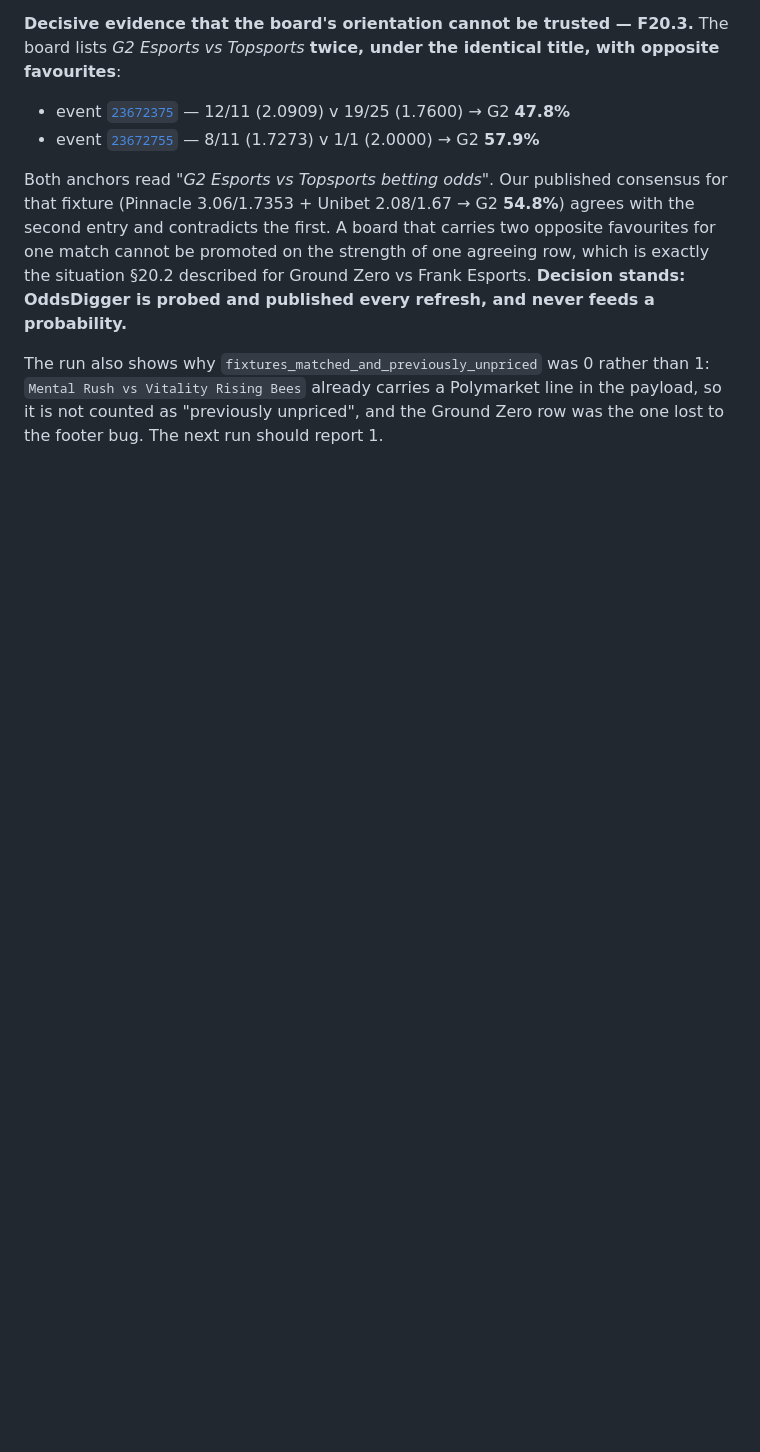
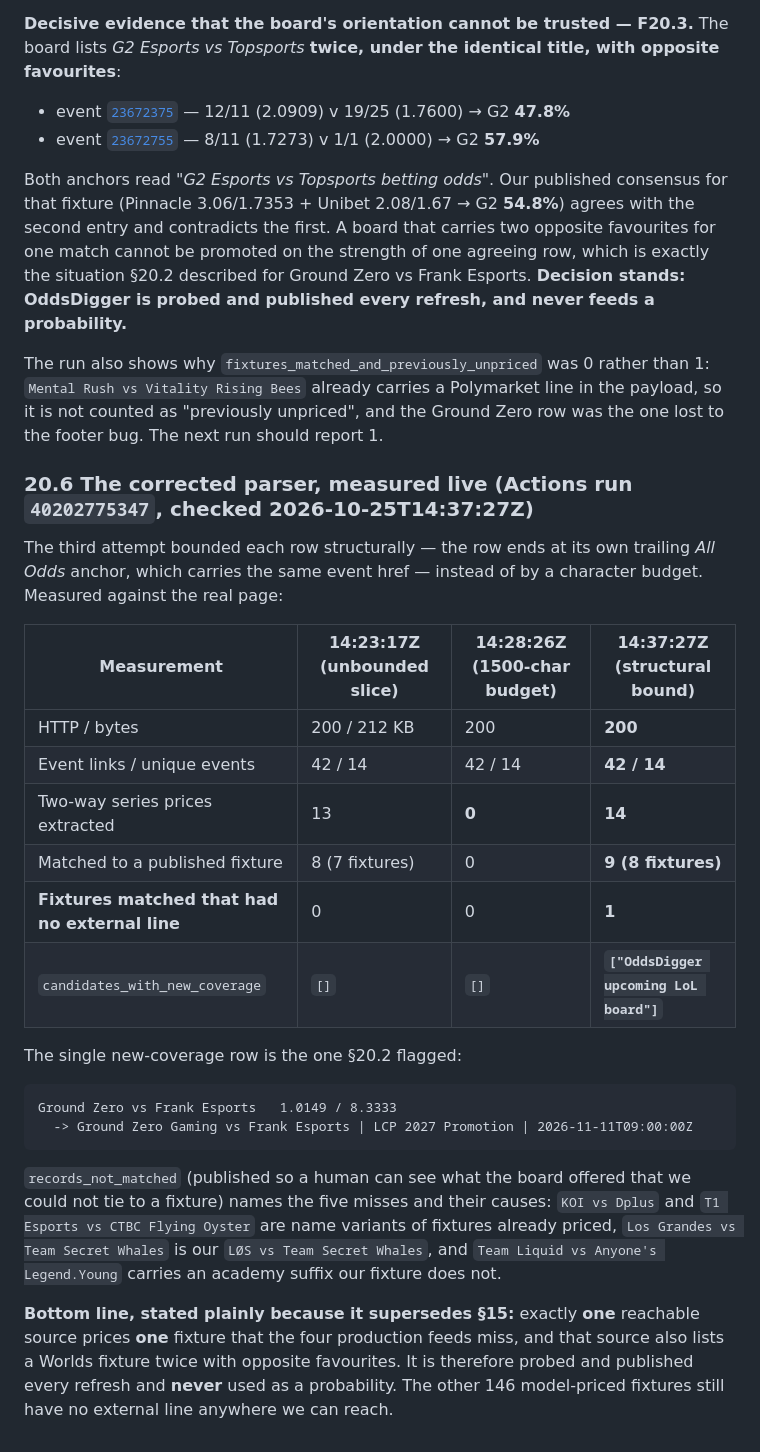
Before and after one commit to karagemop466-tech/LOLHOTSPAWN2, a Markdown page: research/betting-sources.md, the part around the change. Rendered like a GitHub page; blank space fills up the shorter version.

Commit message:
T27: record the confirmed live measurement - 1 fixture with new coverage, from a board that is not trusted
Actions run 40202775347 (checked 2026-10-25T14:37:27Z) on the structural row bound:
14 two-way series prices extracted (was 13 unbounded, 0 with the char budget), 9
matched to published fixtures, and exactly 1 fixture matched that had no external
line - Ground Zero vs Frank Esports -> LCP 2027 Promotion 2026-11-11T09:00:00Z.
candidates_with_new_coverage is now ['OddsDigger upcoming LoL board'], the first
non-empty value this probe has produced.

records_not_matched also published, with the cause of each of the 5 misses.

Co-authored-by: arena-agent <297053741+arena-agent@users.noreply.github.com>

````diff
--- a/research/betting-sources.md
+++ b/research/betting-sources.md
@@ -1016,3 +1016,34 @@ stands: OddsDigger is probed and published every refresh, and never feeds a prob
 The run also shows why `fixtures_matched_and_previously_unpriced` was 0 rather than 1: `Mental Rush vs
 Vitality Rising Bees` already carries a Polymarket line in the payload, so it is not counted as "previously
 unpriced", and the Ground Zero row was the one lost to the footer bug. The next run should report 1.
+
+### 20.6 The corrected parser, measured live (Actions run `40202775347`, checked 2026-10-25T14:37:27Z)
+
+The third attempt bounded each row structurally — the row ends at its own trailing *All Odds* anchor, which
+carries the same event href — instead of by a character budget. Measured against the real page:
+
+| Measurement | 14:23:17Z (unbounded slice) | 14:28:26Z (1500-char budget) | **14:37:27Z (structural bound)** |
+|---|---|---|---|
+| HTTP / bytes | 200 / 212 KB | 200 | **200** |
+| Event links / unique events | 42 / 14 | 42 / 14 | **42 / 14** |
+| Two-way series prices extracted | 13 | **0** | **14** |
+| Matched to a published fixture | 8 (7 fixtures) | 0 | **9 (8 fixtures)** |
+| **Fixtures matched that had no external line** | 0 | 0 | **1** |
+| `candidates_with_new_coverage` | `[]` | `[]` | **`["OddsDigger upcoming LoL board"]`** |
+
+The single new-coverage row is the one §20.2 flagged:
+
+```
+Ground Zero vs Frank Esports   1.0149 / 8.3333
+  -> Ground Zero Gaming vs Frank Esports | LCP 2027 Promotion | 2026-11-11T09:00:00Z
+```
+
+`records_not_matched` (published so a human can see what the board offered that we could not tie to a fixture)
+names the five misses and their causes: `KOI vs Dplus` and `T1 Esports vs CTBC Flying Oyster` are name variants
+of fixtures already priced, `Los Grandes vs Team Secret Whales` is our `LØS vs Team Secret Whales`, and
+`Team Liquid vs Anyone's Legend.Young` carries an academy suffix our fixture does not.
+
+**Bottom line, stated plainly because it supersedes §15:** exactly **one** reachable source prices **one**
+fixture that the four production feeds miss, and that source also lists a Worlds fixture twice with opposite
+favourites. It is therefore probed and published every refresh and **never** used as a probability. The other
+146 model-priced fixtures still have no external line anywhere we can reach.
````
